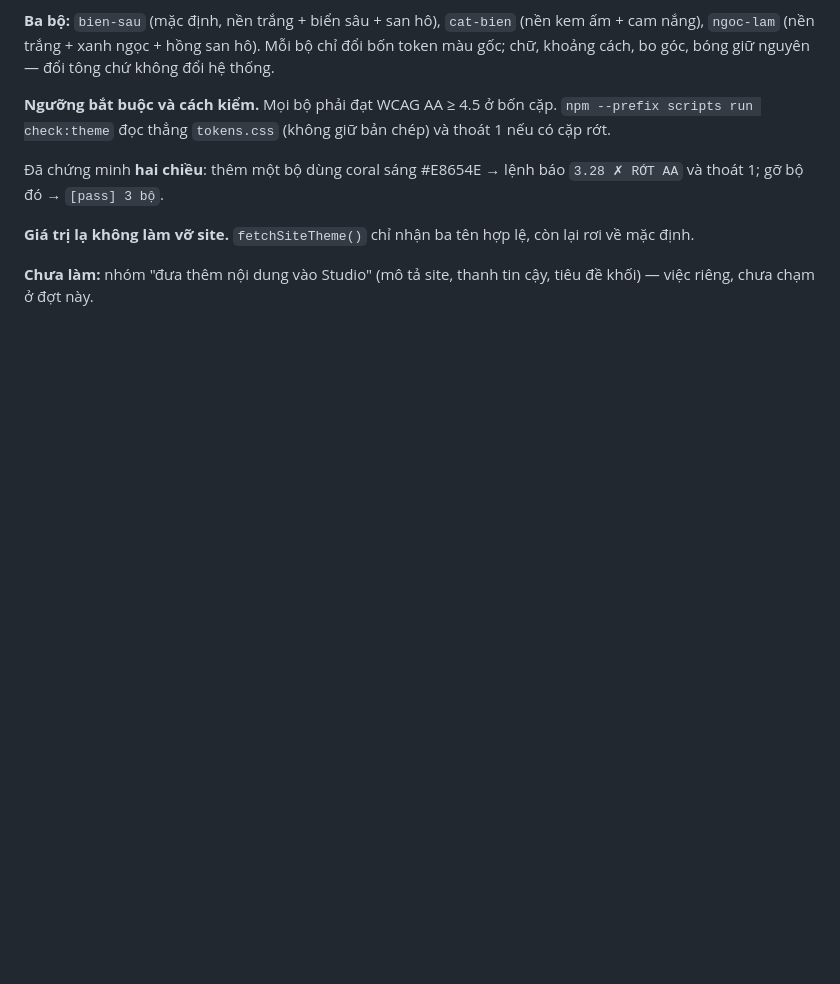
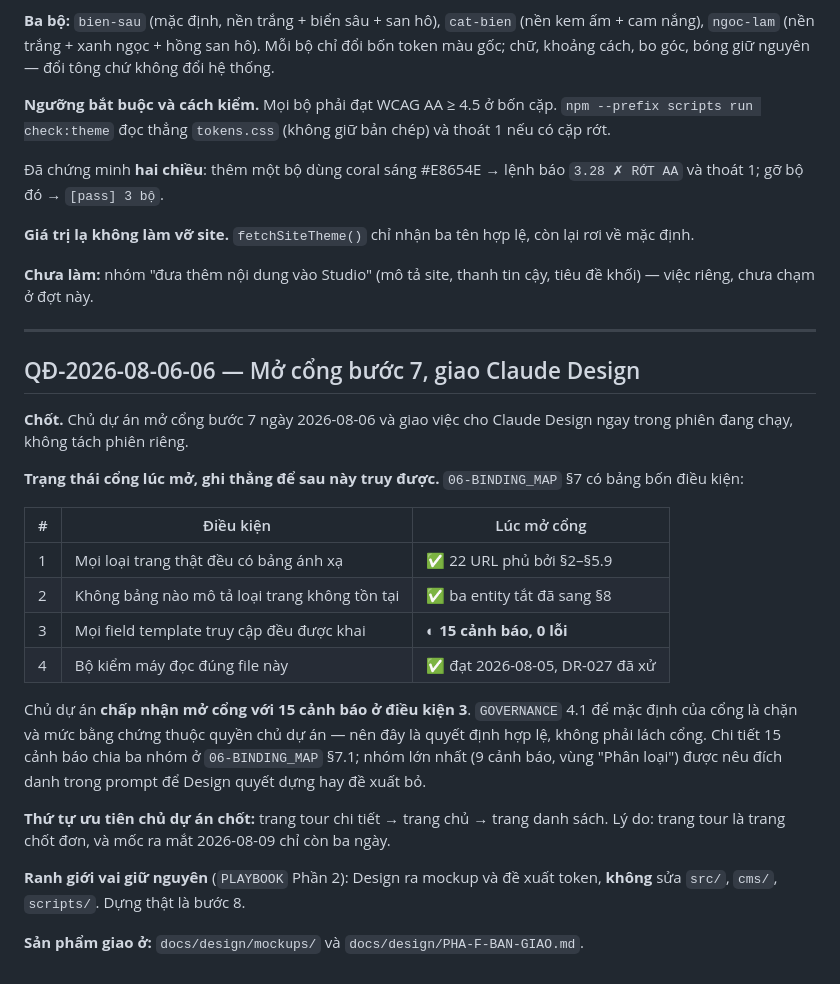
Before and after one commit to luutuanvu1010/tourdaovn, a Markdown page: docs/DECISIONS.md, the part around the change. Drawn GitHub-style; blank space fills up the shorter version.

Commit message:
docs: chu du an mo cong buoc 7, giao Claude Design
Ghi trang thai cong luc mo de sau nay truy duoc: dieu kien 1, 2, 4 dat; dieu
kien 3 con 15 canh bao 0 loi va chu du an chap nhan mo voi trang thai do.
GOVERNANCE 4.1 de muc bang chung thuoc quyen chu du an nen day la quyet dinh hop
le, khong phai lach cong.

Uu tien: trang tour chi tiet -> trang chu -> trang danh sach.
Ranh gioi vai giu nguyen: Design khong sua src/, cms/, scripts/.

Co-Authored-By: Claude Opus 5 (1M context) <noreply@anthropic.com>

```diff
--- a/docs/DECISIONS.md
+++ b/docs/DECISIONS.md
@@ -542,3 +542,26 @@ Coral sáng #E8654E từng có trong runtime chỉ đạt **3.28 — rớt AA**,
 **Giá trị lạ không làm vỡ site.** `fetchSiteTheme()` chỉ nhận ba tên hợp lệ, còn lại rơi về mặc định.
 
 **Chưa làm:** nhóm "đưa thêm nội dung vào Studio" (mô tả site, thanh tin cậy, tiêu đề khối) — việc riêng, chưa chạm ở đợt này.
+
+---
+
+## QĐ-2026-08-06-06 — Mở cổng bước 7, giao Claude Design
+
+**Chốt.** Chủ dự án mở cổng bước 7 ngày 2026-08-06 và giao việc cho Claude Design ngay trong phiên đang chạy, không tách phiên riêng.
+
+**Trạng thái cổng lúc mở, ghi thẳng để sau này truy được.** `06-BINDING_MAP` §7 có bảng bốn điều kiện:
+
+| # | Điều kiện | Lúc mở cổng |
+|---|---|---|
+| 1 | Mọi loại trang thật đều có bảng ánh xạ | ✅ 22 URL phủ bởi §2–§5.9 |
+| 2 | Không bảng nào mô tả loại trang không tồn tại | ✅ ba entity tắt đã sang §8 |
+| 3 | Mọi field template truy cập đều được khai | ◐ **15 cảnh báo, 0 lỗi** |
+| 4 | Bộ kiểm máy đọc đúng file này | ✅ đạt 2026-08-05, DR-027 đã xử |
+
+Chủ dự án **chấp nhận mở cổng với 15 cảnh báo ở điều kiện 3**. `GOVERNANCE` 4.1 để mặc định của cổng là chặn và mức bằng chứng thuộc quyền chủ dự án — nên đây là quyết định hợp lệ, không phải lách cổng. Chi tiết 15 cảnh báo chia ba nhóm ở `06-BINDING_MAP` §7.1; nhóm lớn nhất (9 cảnh báo, vùng "Phân loại") được nêu đích danh trong prompt để Design quyết dựng hay đề xuất bỏ.
+
+**Thứ tự ưu tiên chủ dự án chốt:** trang tour chi tiết → trang chủ → trang danh sách. Lý do: trang tour là trang chốt đơn, và mốc ra mắt 2026-08-09 chỉ còn ba ngày.
+
+**Ranh giới vai giữ nguyên** (`PLAYBOOK` Phần 2): Design ra mockup và đề xuất token, **không** sửa `src/`, `cms/`, `scripts/`. Dựng thật là bước 8.
+
+**Sản phẩm giao ở:** `docs/design/mockups/` và `docs/design/PHA-F-BAN-GIAO.md`.
```
